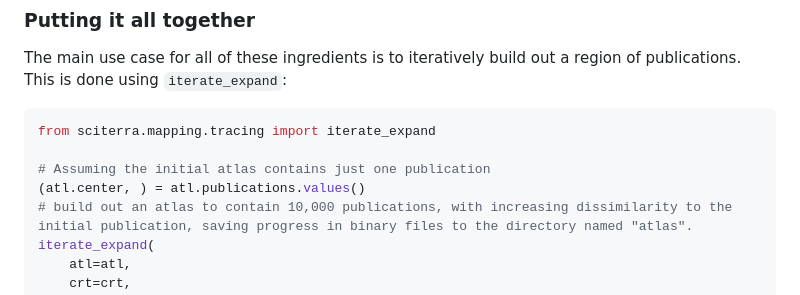
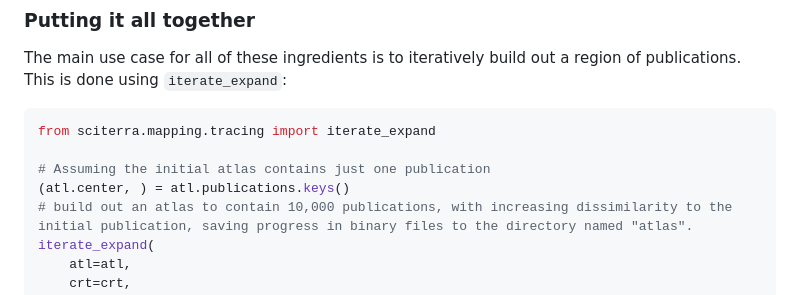
Before and after one commit to nathimel/sciterra, a Markdown page: README.md, the part around the change. Rendered like a GitHub page.

Commit message:
The atlas center in the README should be an identifier, not a publication itself, in order to work with the code as it currently is.

```diff
--- a/README.md
+++ b/README.md
@@ -127,7 +127,7 @@ The main use case for all of these ingredients is to iteratively build out a reg
 from sciterra.mapping.tracing import iterate_expand
 
 # Assuming the initial atlas contains just one publication
-(atl.center, ) = atl.publications.values()
+(atl.center, ) = atl.publications.keys()
 # build out an atlas to contain 10,000 publications, with increasing dissimilarity to the initial publication, saving progress in binary files to the directory named "atlas".
 iterate_expand(
     atl=atl,
```
